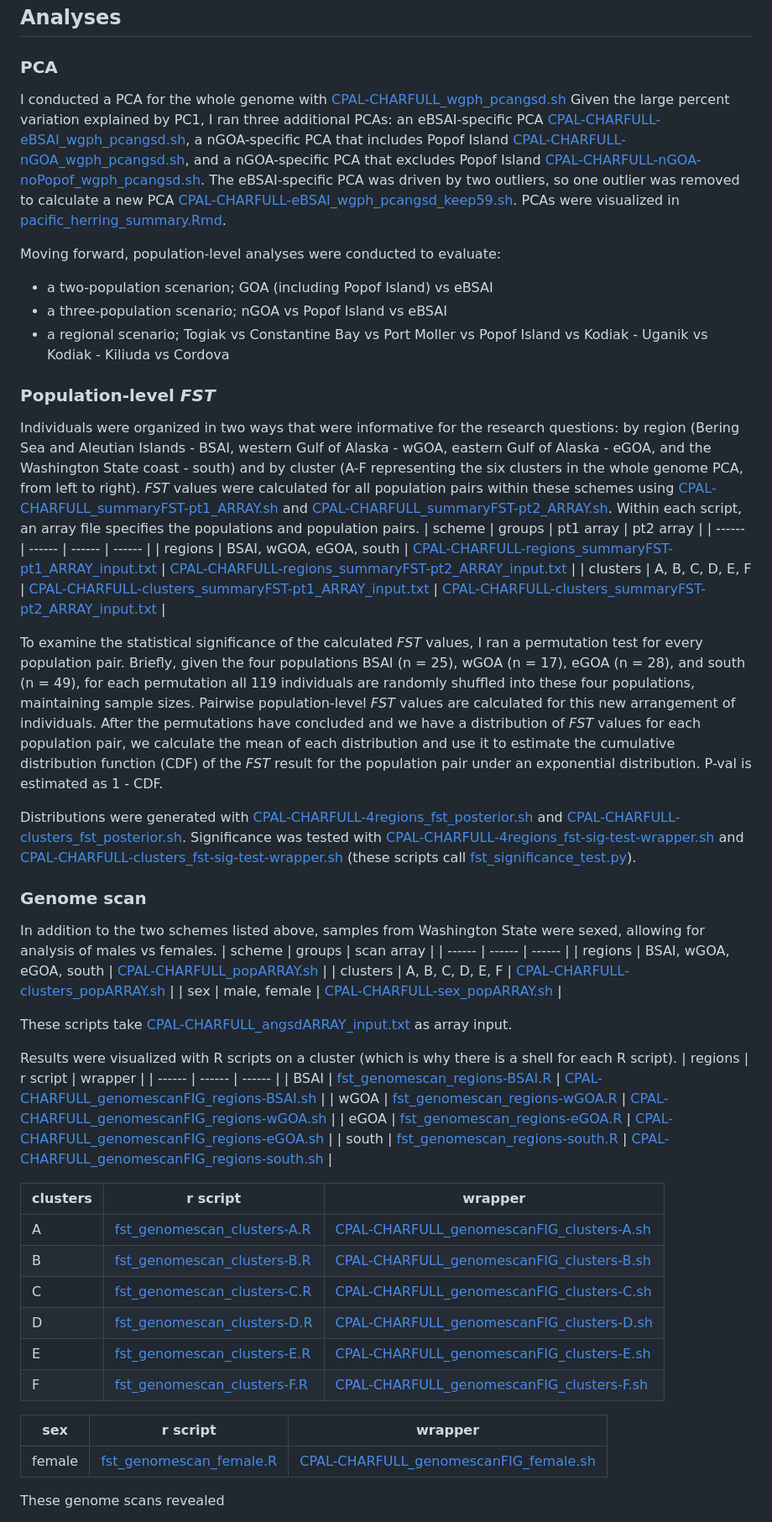
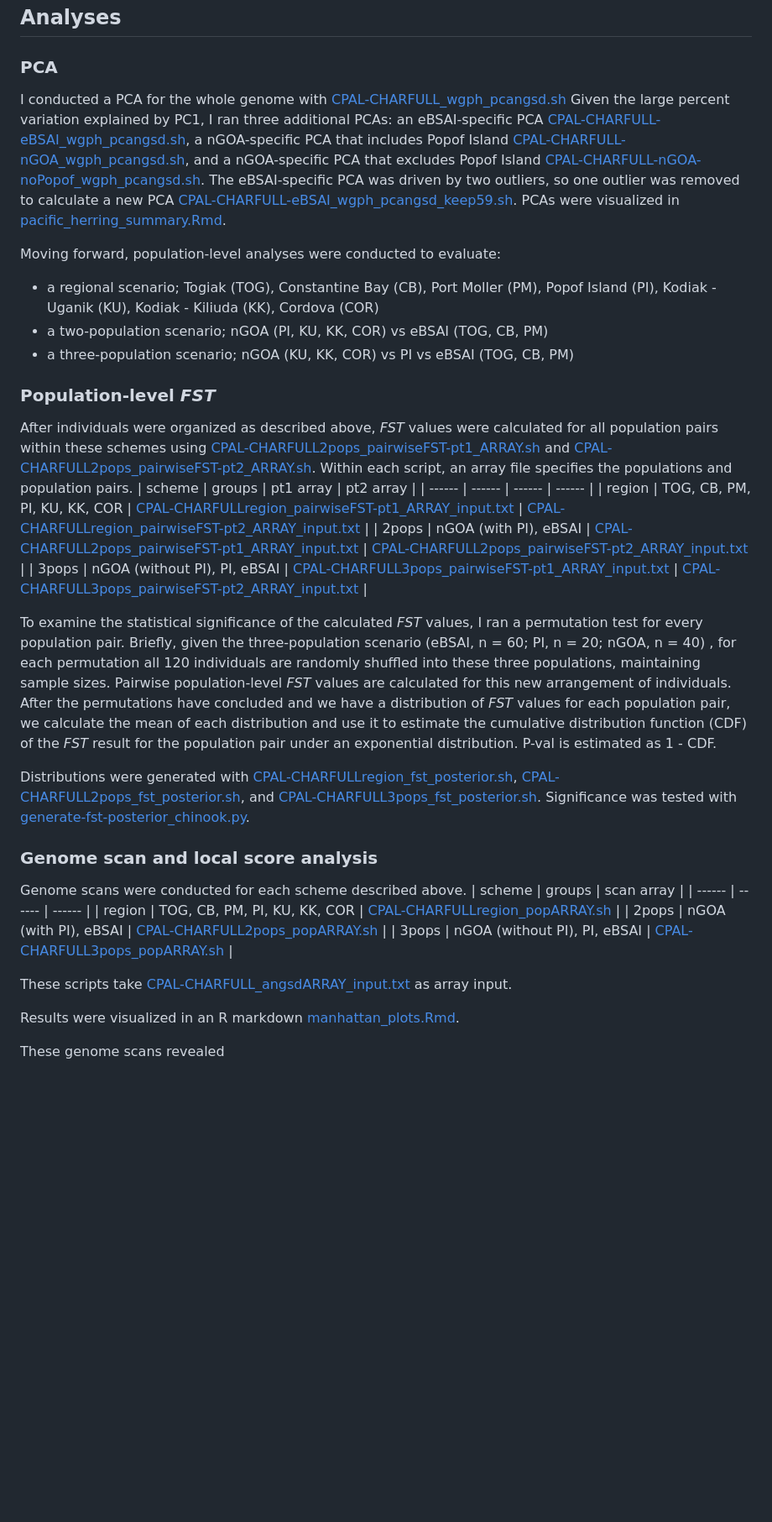
Before and after one commit to letimm/pacific-herring_lcWGS, a Markdown page: README.md, the part around the change printed below. Shown: that part at 84% size. GitHub-like rendering; blank space fills up the shorter version.

Commit message:
update fst sections

```diff
--- a/README.md
+++ b/README.md
@@ -35,53 +35,35 @@ I conducted a PCA for the whole genome with [CPAL-CHARFULL_wgph_pcangsd.sh](http
 
 Moving forward, population-level analyses were conducted to evaluate:
-- a two-population scenarion; GOA (including Popof Island) vs eBSAI
-- a three-population scenario; nGOA vs Popof Island vs eBSAI
-- a regional scenario; Togiak vs Constantine Bay vs Port Moller vs Popof Island vs Kodiak - Uganik vs Kodiak - Kiliuda vs Cordova
+- a regional scenario; Togiak (TOG), Constantine Bay (CB), Port Moller (PM), Popof Island (PI), Kodiak - Uganik (KU), Kodiak - Kiliuda (KK), Cordova (COR)
+- a two-population scenario; nGOA (PI, KU, KK, COR) vs eBSAI (TOG, CB, PM)
+- a three-population scenario; nGOA (KU, KK, COR) vs PI vs eBSAI (TOG, CB, PM)
+
 
 ### Population-level _FST_
-Individuals were organized in two ways that were informative for the research questions: by region (Bering Sea and Aleutian Islands - BSAI, western Gulf of Alaska - wGOA, eastern Gulf of Alaska - eGOA, and the Washington State coast - south) and by cluster (A-F representing the six clusters in the whole genome PCA, from left to right).
-_FST_ values were calculated for all population pairs within these schemes using [CPAL-CHARFULL_summaryFST-pt1_ARRAY.sh](https://github.com/letimm/pacific-herring_lcWGS/blob/main/scripts/CPAL-CHARFULL_summaryFST-pt1_ARRAY.sh) and [CPAL-CHARFULL_summaryFST-pt2_ARRAY.sh](https://github.com/letimm/pacific-herring_lcWGS/blob/main/scripts/CPAL-CHARFULL_summaryFST-pt2_ARRAY.sh).
+After individuals were organized as described above, _FST_ values were calculated for all population pairs within these schemes using [CPAL-CHARFULL2pops_pairwiseFST-pt1_ARRAY.sh](https://github.com/letimm/pacific-herring_lcWGS/blob/main/scripts/CPAL-CHARFULL2pops_pairwiseFST-pt1_ARRAY.sh) and [CPAL-CHARFULL2pops_pairwiseFST-pt2_ARRAY.sh](https://github.com/letimm/pacific-herring_lcWGS/blob/main/scripts/CPAL-CHARFULL2pops_pairwiseFST-pt2_ARRAY.sh).
 Within each script, an array file specifies the populations and population pairs.
 | scheme | groups | pt1 array | pt2 array |
 | ------ | ------ | ------ | ------ |
-| regions | BSAI, wGOA, eGOA, south | [CPAL-CHARFULL-regions_summaryFST-pt1_ARRAY_input.txt] | [CPAL-CHARFULL-regions_summaryFST-pt2_ARRAY_input.txt] |
-| clusters | A, B, C, D, E, F | [CPAL-CHARFULL-clusters_summaryFST-pt1_ARRAY_input.txt] | [CPAL-CHARFULL-clusters_summaryFST-pt2_ARRAY_input.txt] |
+| region | TOG, CB, PM, PI, KU, KK, COR | [CPAL-CHARFULLregion_pairwiseFST-pt1_ARRAY_input.txt](https://github.com/letimm/pacific-herring_lcWGS/blob/main/scripts/CPAL-CHARFULLregion_pairwiseFST-pt1_ARRAY_input.txt) | [CPAL-CHARFULLregion_pairwiseFST-pt2_ARRAY_input.txt](https://github.com/letimm/pacific-herring_lcWGS/blob/main/scripts/CPAL-CHARFULLregion_pairwiseFST-pt2_ARRAY_input.txt) |
+| 2pops | nGOA (with PI), eBSAI | [CPAL-CHARFULL2pops_pairwiseFST-pt1_ARRAY_input.txt](https://github.com/letimm/pacific-herring_lcWGS/blob/main/scripts/CPAL-CHARFULL2pops_pairwiseFST-pt1_ARRAY_input.txt) | [CPAL-CHARFULL2pops_pairwiseFST-pt2_ARRAY_input.txt](https://github.com/letimm/pacific-herring_lcWGS/blob/main/scripts/CPAL-CHARFULL2pops_pairwiseFST-pt2_ARRAY_input.txt) |
+| 3pops | nGOA (without PI), PI, eBSAI | [CPAL-CHARFULL3pops_pairwiseFST-pt1_ARRAY_input.txt](https://github.com/letimm/pacific-herring_lcWGS/blob/main/scripts/CPAL-CHARFULL3pops_pairwiseFST-pt1_ARRAY_input.txt) | [CPAL-CHARFULL3pops_pairwiseFST-pt2_ARRAY_input.txt](https://github.com/letimm/pacific-herring_lcWGS/blob/main/scripts/CPAL-CHARFULL3pops_pairwiseFST-pt2_ARRAY_input.txt) |
 
-To examine the statistical significance of the calculated _FST_ values, I ran a permutation test for every population pair. Briefly, given the four populations BSAI (n = 25), wGOA (n = 17), eGOA (n = 28), and south (n = 49), for each permutation all 119 individuals are randomly shuffled into these four populations, maintaining sample sizes. Pairwise population-level _FST_ values are calculated for this new arrangement of individuals. After the permutations have concluded and we have a distribution of _FST_ values for each population pair, we calculate the mean of each distribution and use it to estimate the cumulative distribution function (CDF) of the _FST_ result for the population pair under an exponential distribution. P-val is estimated as 1 - CDF.
+To examine the statistical significance of the calculated _FST_ values, I ran a permutation test for every population pair. Briefly, given the three-population scenario (eBSAI, n = 60; PI, n = 20; nGOA, n = 40) , for each permutation all 120 individuals are randomly shuffled into these three populations, maintaining sample sizes. Pairwise population-level _FST_ values are calculated for this new arrangement of individuals. After the permutations have concluded and we have a distribution of _FST_ values for each population pair, we calculate the mean of each distribution and use it to estimate the cumulative distribution function (CDF) of the _FST_ result for the population pair under an exponential distribution. P-val is estimated as 1 - CDF.
 
-Distributions were generated with [CPAL-CHARFULL-4regions_fst_posterior.sh](https://github.com/letimm/pacific-herring_lcWGS/blob/main/scripts/CPAL-CHARFULL-4regions_fst_posterior.sh) and [CPAL-CHARFULL-clusters_fst_posterior.sh](https://github.com/letimm/pacific-herring_lcWGS/blob/main/scripts/CPAL-CHARFULL-clusters_fst_posterior.sh).
-Significance was tested with [CPAL-CHARFULL-4regions_fst-sig-test-wrapper.sh](https://github.com/letimm/pacific-herring_lcWGS/blob/main/scripts/CPAL-CHARFULL-4regions_fst-sig-test-wrapper.sh) and [CPAL-CHARFULL-clusters_fst-sig-test-wrapper.sh](https://github.com/letimm/pacific-herring_lcWGS/blob/main/scripts/CPAL-CHARFULL-clusters_fst-sig-test-wrapper.sh) (these scripts call [fst_significance_test.py](https://github.com/letimm/WGSfqs-to-genolikelihoods/blob/main/fst_significance_test.py)).
+Distributions were generated with [CPAL-CHARFULLregion_fst_posterior.sh](https://github.com/letimm/pacific-herring_lcWGS/blob/main/scripts/CPAL-CHARFULLregion_fst_posterior.sh), [CPAL-CHARFULL2pops_fst_posterior.sh](https://github.com/letimm/pacific-herring_lcWGS/blob/main/scripts/CPAL-CHARFULL2pops_fst_posterior.sh), and [CPAL-CHARFULL3pops_fst_posterior.sh](https://github.com/letimm/pacific-herring_lcWGS/blob/main/scripts/CPAL-CHARFULL3pops_fst_posterior.sh).
+Significance was tested with [generate-fst-posterior_chinook.py](https://github.com/letimm/WGSfqs-to-genolikelihoods/blob/main/generate-fst-posterior_chinook.py).
 
-### Genome scan
-In addition to the two schemes listed above, samples from Washington State were sexed, allowing for analysis of males vs females.
+### Genome scan and local score analysis
+Genome scans were conducted for each scheme described above.
 | scheme | groups | scan array |
 | ------ | ------ | ------ |
-| regions | BSAI, wGOA, eGOA, south | [CPAL-CHARFULL_popARRAY.sh] |
-| clusters | A, B, C, D, E, F | [CPAL-CHARFULL-clusters_popARRAY.sh] |
-| sex | male, female | [CPAL-CHARFULL-sex_popARRAY.sh] |
+| region | TOG, CB, PM, PI, KU, KK, COR | [CPAL-CHARFULLregion_popARRAY.sh](https://github.com/letimm/pacific-herring_lcWGS/blob/main/scripts/CPAL-CHARFULLregion_popARRAY.sh) |
+| 2pops | nGOA (with PI), eBSAI | [CPAL-CHARFULL2pops_popARRAY.sh](https://github.com/letimm/pacific-herring_lcWGS/blob/main/scripts/CPAL-CHARFULL2pops_popARRAY.sh) |
+| 3pops | nGOA (without PI), PI, eBSAI | [CPAL-CHARFULL3pops_popARRAY.sh](https://github.com/letimm/pacific-herring_lcWGS/blob/main/scripts/CPAL-CHARFULL3pops_popARRAY.sh) |
 
 These scripts take [CPAL-CHARFULL_angsdARRAY_input.txt](https://github.com/letimm/pacific-herring_lcWGS/blob/main/scripts/CPAL-CHARFULL_angsdARRAY_input.txt) as array input.
 
-Results were visualized with R scripts on a cluster (which is why there is a shell for each R script).
-| regions | r script | wrapper |
-| ------ | ------ | ------ |
-| BSAI | [fst_genomescan_regions-BSAI.R] | [CPAL-CHARFULL_genomescanFIG_regions-BSAI.sh] |
-| wGOA | [fst_genomescan_regions-wGOA.R] | [CPAL-CHARFULL_genomescanFIG_regions-wGOA.sh] |
-| eGOA | [fst_genomescan_regions-eGOA.R] | [CPAL-CHARFULL_genomescanFIG_regions-eGOA.sh] |
-| south | [fst_genomescan_regions-south.R] | [CPAL-CHARFULL_genomescanFIG_regions-south.sh] |
-
-| clusters | r script | wrapper |
-| ------ | ------ | ------ |
-| A | [fst_genomescan_clusters-A.R] | [CPAL-CHARFULL_genomescanFIG_clusters-A.sh] |
-| B | [fst_genomescan_clusters-B.R] | [CPAL-CHARFULL_genomescanFIG_clusters-B.sh] |
-| C | [fst_genomescan_clusters-C.R] | [CPAL-CHARFULL_genomescanFIG_clusters-C.sh] |
-| D | [fst_genomescan_clusters-D.R] | [CPAL-CHARFULL_genomescanFIG_clusters-D.sh] |
-| E | [fst_genomescan_clusters-E.R] | [CPAL-CHARFULL_genomescanFIG_clusters-E.sh] |
-| F | [fst_genomescan_clusters-F.R] | [CPAL-CHARFULL_genomescanFIG_clusters-F.sh] |
-
-| sex | r script | wrapper |
-| ------ | ------ | ------ |
-| female | [fst_genomescan_female.R] | [CPAL-CHARFULL_genomescanFIG_female.sh] |
+Results were visualized in an R markdown [manhattan_plots.Rmd](https://github.com/letimm/pacific-herring_lcWGS/blob/main/RMarkdown_htmls/manhattan_plots.Rmd).
 
 These genome scans revealed
 1) A lack of genetic structure across the geographic range.
```
Also changed, not shown: other parts of README.md (+2 -2 lines).
